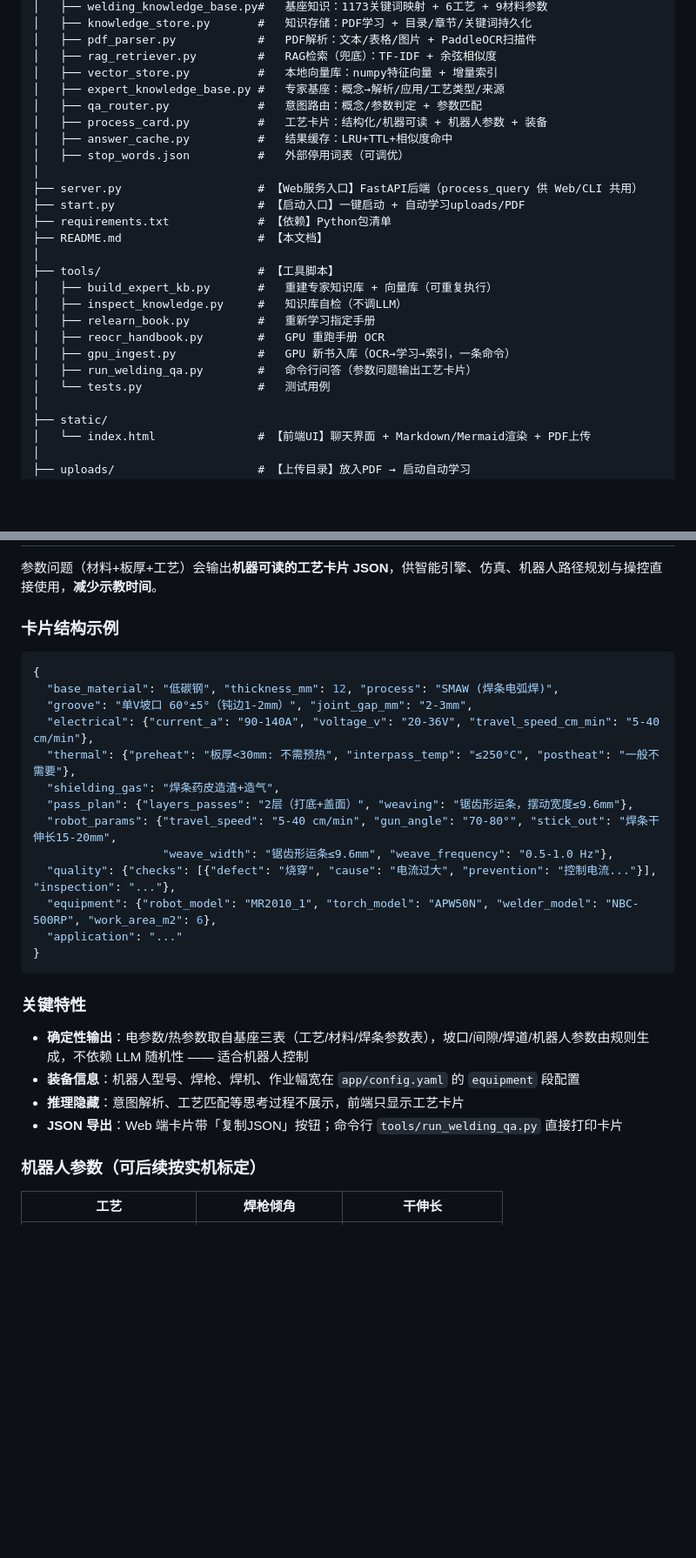
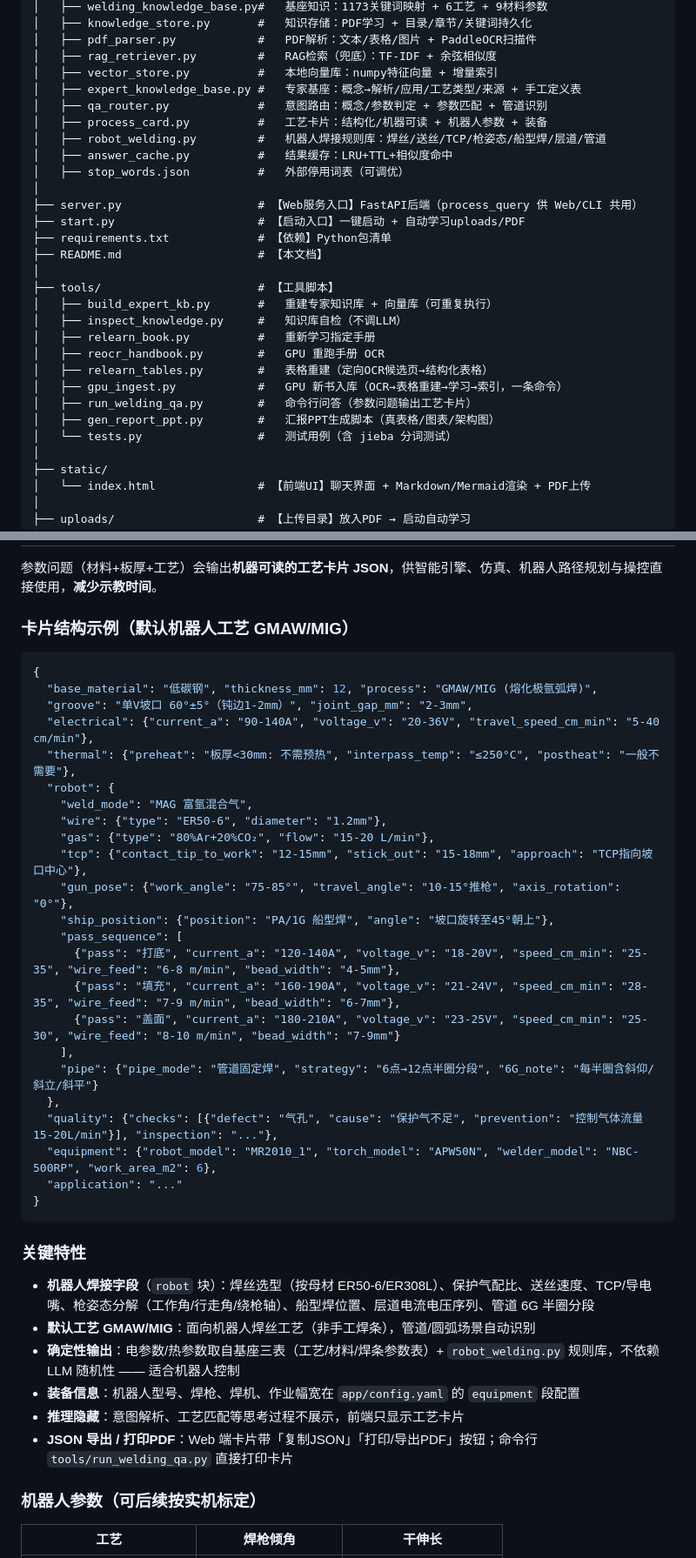
Before and after one commit to fang02272/-, a Markdown page: README.md, 2 parts joined by grey strips. Shown at 87% size. Rendered like a GitHub page; blank space fills up the shorter version.

Commit message:
docs: README 补充 v2.6 机器人焊接/概念质量/健壮性修复
- v2.6 新增能力：机器人焊接(GMAW/焊丝/船型焊/层道/管道6G)、
  专家库概念质量达标(123概念 0缺定义0缺应用)、概念解析质量、
  健壮性修复(空缓存/参考截断)
- 工艺卡片示例更新为 GMAW 机器人版(含 robot 字段块)
- 文件结构：新增 robot_welding.py / relearn_tables.py / gen_report_ppt.py
- 演进路线图、融合参考实现更新

Co-Authored-By: Claude <noreply@anthropic.com>

````diff
--- a/README.md
+++ b/README.md
@@ -62,9 +68,10 @@ PyCharmMiscProject/
 │   ├── pdf_parser.py            #   PDF解析：文本/表格/图片 + PaddleOCR扫描件
 │   ├── rag_retriever.py         #   RAG检索（兜底）：TF-IDF + 余弦相似度
 │   ├── vector_store.py          #   本地向量库：numpy特征向量 + 增量索引
-│   ├── expert_knowledge_base.py #   专家基座：概念→解析/应用/工艺类型/来源
-│   ├── qa_router.py             #   意图路由：概念/参数判定 + 参数匹配
+│   ├── expert_knowledge_base.py #   专家基座：概念→解析/应用/工艺类型/来源 + 手工定义表
+│   ├── qa_router.py             #   意图路由：概念/参数判定 + 参数匹配 + 管道识别
 │   ├── process_card.py          #   工艺卡片：结构化/机器可读 + 机器人参数 + 装备
+│   ├── robot_welding.py         #   机器人焊接规则库：焊丝/送丝/TCP/枪姿态/船型焊/层道/管道
 │   ├── answer_cache.py          #   结果缓存：LRU+TTL+相似度命中
 │   ├── stop_words.json          #   外部停用词表（可调优）
 │
@@ -78,9 +85,11 @@ PyCharmMiscProject/
 │   ├── inspect_knowledge.py     #   知识库自检（不调LLM）
 │   ├── relearn_book.py          #   重新学习指定手册
 │   ├── reocr_handbook.py        #   GPU 重跑手册 OCR
-│   ├── gpu_ingest.py            #   GPU 新书入库（OCR→学习→索引，一条命令）
+│   ├── relearn_tables.py        #   表格重建（定向OCR候选页→结构化表格）
+│   ├── gpu_ingest.py            #   GPU 新书入库（OCR→表格重建→学习→索引，一条命令）
 │   ├── run_welding_qa.py        #   命令行问答（参数问题输出工艺卡片）
-│   └── tests.py                 #   测试用例
+│   ├── gen_report_ppt.py        #   汇报PPT生成脚本（真表格/图表/架构图）
+│   └── tests.py                 #   测试用例（含 jieba 分词测试）
 │
 ├── static/
 │   └── index.html               # 【前端UI】聊天界面 + Markdown/Mermaid渲染 + PDF上传
@@ -138,28 +147,40 @@ PyCharmMiscProject/
 
 参数问题（材料+板厚+工艺）会输出**机器可读的工艺卡片 JSON**，供智能引擎、仿真、机器人路径规划与操控直接使用，**减少示教时间**。
 
-### 卡片结构示例
+### 卡片结构示例（默认机器人工艺 GMAW/MIG）
 ```json
 {
-  "base_material": "低碳钢", "thickness_mm": 12, "process": "SMAW (焊条电弧焊)",
+  "base_material": "低碳钢", "thickness_mm": 12, "process": "GMAW/MIG (熔化极氩弧焊)",
   "groove": "单V坡口 60°±5°（钝边1-2mm）", "joint_gap_mm": "2-3mm",
   "electrical": {"current_a": "90-140A", "voltage_v": "20-36V", "travel_speed_cm_min": "5-40 cm/min"},
   "thermal": {"preheat": "板厚<30mm: 不需预热", "interpass_temp": "≤250°C", "postheat": "一般不需要"},
-  "shielding_gas": "焊条药皮造渣+造气",
-  "pass_plan": {"layers_passes": "2层（打底+盖面）", "weaving": "锯齿形运条，摆动宽度≤9.6mm"},
-  "robot_params": {"travel_speed": "5-40 cm/min", "gun_angle": "70-80°", "stick_out": "焊条干伸长15-20mm",
-                   "weave_width": "锯齿形运条≤9.6mm", "weave_frequency": "0.5-1.0 Hz"},
-  "quality": {"checks": [{"defect": "烧穿", "cause": "电流过大", "prevention": "控制电流..."}], "inspection": "..."},
+  "robot": {
+    "weld_mode": "MAG 富氩混合气",
+    "wire": {"type": "ER50-6", "diameter": "1.2mm"},
+    "gas": {"type": "80%Ar+20%CO₂", "flow": "15-20 L/min"},
+    "tcp": {"contact_tip_to_work": "12-15mm", "stick_out": "15-18mm", "approach": "TCP指向坡口中心"},
+    "gun_pose": {"work_angle": "75-85°", "travel_angle": "10-15°推枪", "axis_rotation": "0°"},
+    "ship_position": {"position": "PA/1G 船型焊", "angle": "坡口旋转至45°朝上"},
+    "pass_sequence": [
+      {"pass": "打底", "current_a": "120-140A", "voltage_v": "18-20V", "speed_cm_min": "25-35", "wire_feed": "6-8 m/min", "bead_width": "4-5mm"},
+      {"pass": "填充", "current_a": "160-190A", "voltage_v": "21-24V", "speed_cm_min": "28-35", "wire_feed": "7-9 m/min", "bead_width": "6-7mm"},
+      {"pass": "盖面", "current_a": "180-210A", "voltage_v": "23-25V", "speed_cm_min": "25-30", "wire_feed": "8-10 m/min", "bead_width": "7-9mm"}
+    ],
+    "pipe": {"pipe_mode": "管道固定焊", "strategy": "6点→12点半圈分段", "6G_note": "每半圈含斜仰/斜立/斜平"}
+  },
+  "quality": {"checks": [{"defect": "气孔", "cause": "保护气不足", "prevention": "控制气体流量15-20L/min"}], "inspection": "..."},
   "equipment": {"robot_model": "MR2010_1", "torch_model": "APW50N", "welder_model": "NBC-500RP", "work_area_m2": 6},
   "application": "..."
 }
 ```
 
 ### 关键特性
-- **确定性输出**：电参数/热参数取自基座三表（工艺/材料/焊条参数表），坡口/间隙/焊道/机器人参数由规则生成，不依赖 LLM 随机性 —— 适合机器人控制
+- **机器人焊接字段**（`robot` 块）：焊丝选型（按母材 ER50-6/ER308L）、保护气配比、送丝速度、TCP/导电嘴、枪姿态分解（工作角/行走角/绕枪轴）、船型焊位置、层道电流电压序列、管道 6G 半圈分段
+- **默认工艺 GMAW/MIG**：面向机器人焊丝工艺（非手工焊条），管道/圆弧场景自动识别
+- **确定性输出**：电参数/热参数取自基座三表（工艺/材料/焊条参数表）+ `robot_welding.py` 规则库，不依赖 LLM 随机性 —— 适合机器人控制
 - **装备信息**：机器人型号、焊枪、焊机、作业幅宽在 `app/config.yaml` 的 `equipment` 段配置
 - **推理隐藏**：意图解析、工艺匹配等思考过程不展示，前端只显示工艺卡片
-- **JSON 导出**：Web 端卡片带「复制JSON」按钮；命令行 `tools/run_welding_qa.py` 直接打印卡片
+- **JSON 导出 / 打印PDF**：Web 端卡片带「复制JSON」「打印/导出PDF」按钮；命令行 `tools/run_welding_qa.py` 直接打印卡片
 
 ### 机器人参数（可后续按实机标定）
 | 工艺 | 焊枪倾角 | 干伸长 |
````
Also changed, not shown: other parts of README.md (+11 -1 lines).
